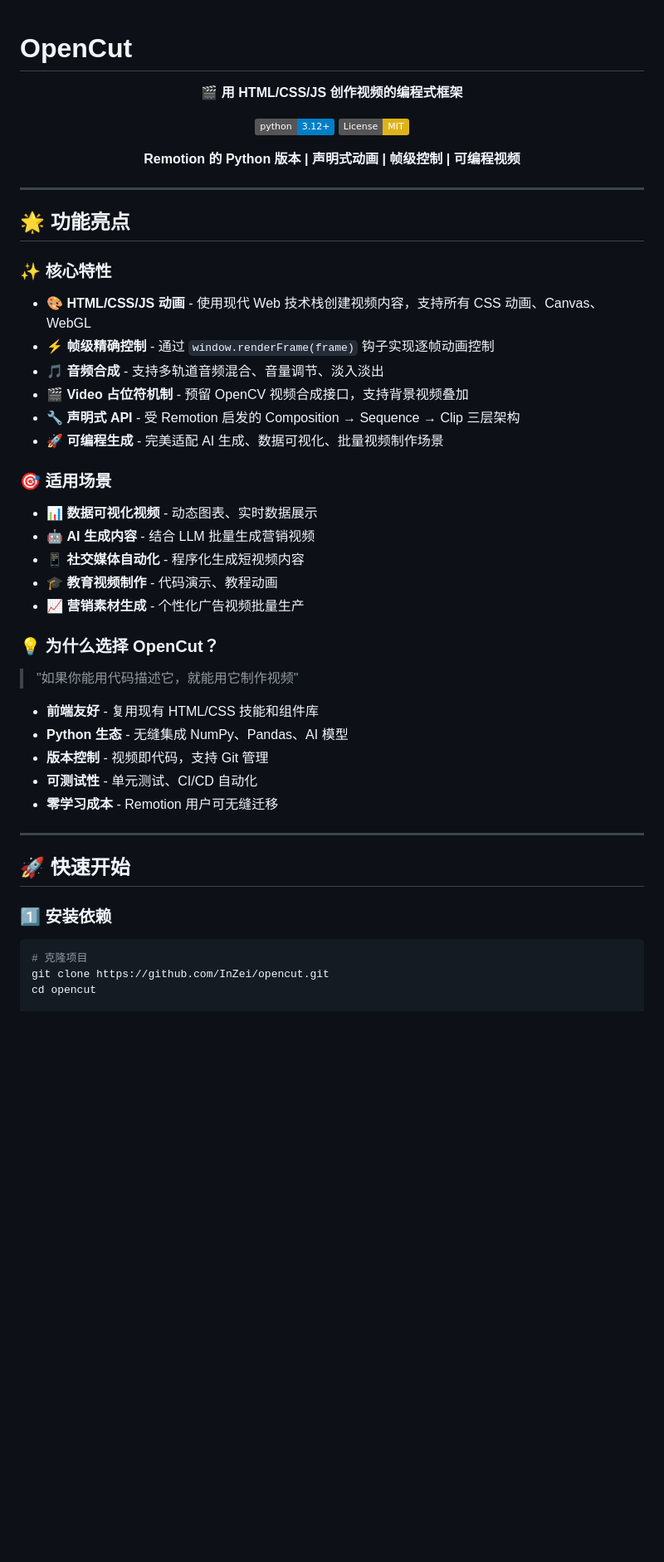
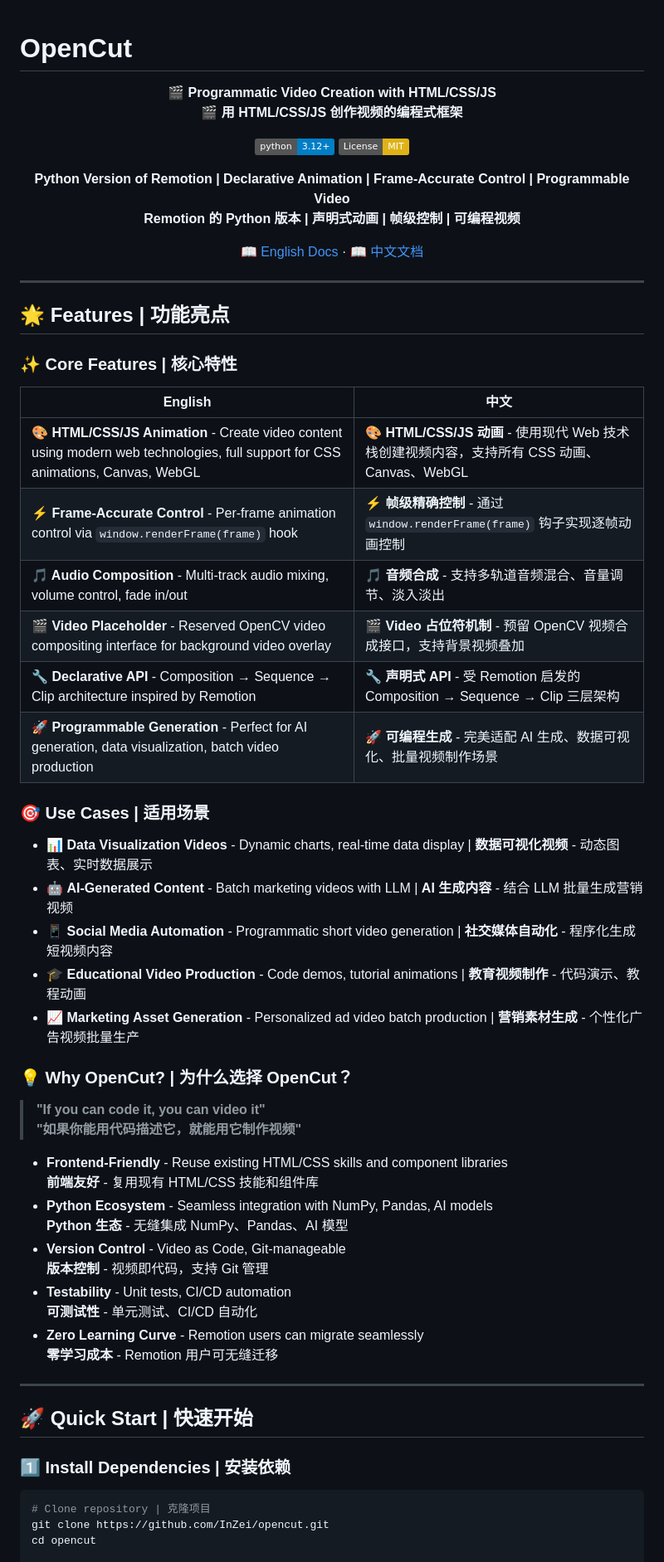
Before and after one commit to InZei/opencut, a Markdown page: README.md, the part around one of its changes. Shown at 83% size. Drawn GitHub-style; badges without logos; blank space fills up the shorter version.

````diff
--- a/README.md
+++ b/README.md
@@ -2,54 +2,66 @@
 
 <div align="center">
 
+**🎬 Programmatic Video Creation with HTML/CSS/JS**
 **🎬 用 HTML/CSS/JS 创作视频的编程式框架**
 
 [![Python 3.12+](https://img.shields.io/badge/python-3.12+-blue.svg)](https://www.python.org/downloads/)
 [![License: MIT](https://img.shields.io/badge/License-MIT-yellow.svg)](https://opensource.org/licenses/MIT)
 
+**Python Version of Remotion | Declarative Animation | Frame-Accurate Control | Programmable Video**
 **Remotion 的 Python 版本 | 声明式动画 | 帧级控制 | 可编程视频**
+
+[📖 English Docs](#-features) · [📖 中文文档](#-功能亮点)
 
 </div>
 
 ---
 
-## 🌟 功能亮点
+## 🌟 Features | 功能亮点
 
-### ✨ 核心特性
+### ✨ Core Features | 核心特性
 
-- **🎨 HTML/CSS/JS 动画** - 使用现代 Web 技术栈创建视频内容，支持所有 CSS 动画、Canvas、WebGL
-- **⚡ 帧级精确控制** - 通过 `window.renderFrame(frame)` 钩子实现逐帧动画控制
-- **🎵 音频合成** - 支持多轨道音频混合、音量调节、淡入淡出
-- **🎬 Video 占位符机制** - 预留 OpenCV 视频合成接口，支持背景视频叠加
-- **🔧 声明式 API** - 受 Remotion 启发的 Composition → Sequence → Clip 三层架构
-- **🚀 可编程生成** - 完美适配 AI 生成、数据可视化、批量视频制作场景
+| English | 中文 |
+|---------|------|
+| **🎨 HTML/CSS/JS Animation** - Create video content using modern web technologies, full support for CSS animations, Canvas, WebGL | **🎨 HTML/CSS/JS 动画** - 使用现代 Web 技术栈创建视频内容，支持所有 CSS 动画、Canvas、WebGL |
+| **⚡ Frame-Accurate Control** - Per-frame animation control via `window.renderFrame(frame)` hook | **⚡ 帧级精确控制** - 通过 `window.renderFrame(frame)` 钩子实现逐帧动画控制 |
+| **🎵 Audio Composition** - Multi-track audio mixing, volume control, fade in/out | **🎵 音频合成** - 支持多轨道音频混合、音量调节、淡入淡出 |
+| **🎬 Video Placeholder** - Reserved OpenCV video compositing interface for background video overlay | **🎬 Video 占位符机制** - 预留 OpenCV 视频合成接口，支持背景视频叠加 |
+| **🔧 Declarative API** - Composition → Sequence → Clip architecture inspired by Remotion | **🔧 声明式 API** - 受 Remotion 启发的 Composition → Sequence → Clip 三层架构 |
+| **🚀 Programmable Generation** - Perfect for AI generation, data visualization, batch video production | **🚀 可编程生成** - 完美适配 AI 生成、数据可视化、批量视频制作场景 |
 
-### 🎯 适用场景
+### 🎯 Use Cases | 适用场景
 
-- 📊 **数据可视化视频** - 动态图表、实时数据展示
-- 🤖 **AI 生成内容** - 结合 LLM 批量生成营销视频
-- 📱 **社交媒体自动化** - 程序化生成短视频内容
-- 🎓 **教育视频制作** - 代码演示、教程动画
-- 📈 **营销素材生成** - 个性化广告视频批量生产
+- 📊 **Data Visualization Videos** - Dynamic charts, real-time data display | **数据可视化视频** - 动态图表、实时数据展示
+- 🤖 **AI-Generated Content** - Batch marketing videos with LLM | **AI 生成内容** - 结合 LLM 批量生成营销视频
+- 📱 **Social Media Automation** - Programmatic short video generation | **社交媒体自动化** - 程序化生成短视频内容
+- 🎓 **Educational Video Production** - Code demos, tutorial animations | **教育视频制作** - 代码演示、教程动画
+- 📈 **Marketing Asset Generation** - Personalized ad video batch production | **营销素材生成** - 个性化广告视频批量生产
 
-### 💡 为什么选择 OpenCut？
+### 💡 Why OpenCut? | 为什么选择 OpenCut？
 
-> "如果你能用代码描述它，就能用它制作视频"
+> **"If you can code it, you can video it"**
+> **"如果你能用代码描述它，就能用它制作视频"**
 
-- **前端友好** - 复用现有 HTML/CSS 技能和组件库
-- **Python 生态** - 无缝集成 NumPy、Pandas、AI 模型
-- **版本控制** - 视频即代码，支持 Git 管理
-- **可测试性** - 单元测试、CI/CD 自动化
-- **零学习成本** - Remotion 用户可无缝迁移
+- **Frontend-Friendly** - Reuse existing HTML/CSS skills and component libraries
+  **前端友好** - 复用现有 HTML/CSS 技能和组件库
+- **Python Ecosystem** - Seamless integration with NumPy, Pandas, AI models
+  **Python 生态** - 无缝集成 NumPy、Pandas、AI 模型
+- **Version Control** - Video as Code, Git-manageable
+  **版本控制** - 视频即代码，支持 Git 管理
+- **Testability** - Unit tests, CI/CD automation
+  **可测试性** - 单元测试、CI/CD 自动化
+- **Zero Learning Curve** - Remotion users can migrate seamlessly
+  **零学习成本** - Remotion 用户可无缝迁移
 
 ---
 
-## 🚀 快速开始
+## 🚀 Quick Start | 快速开始
 
-### 1️⃣ 安装依赖
+### 1️⃣ Install Dependencies | 安装依赖
 
 ```bash
-# 克隆项目
+# Clone repository | 克隆项目
 git clone https://github.com/InZei/opencut.git
 cd opencut
 
````
Also changed, not shown: other parts of README.md (+114 -108 lines).
